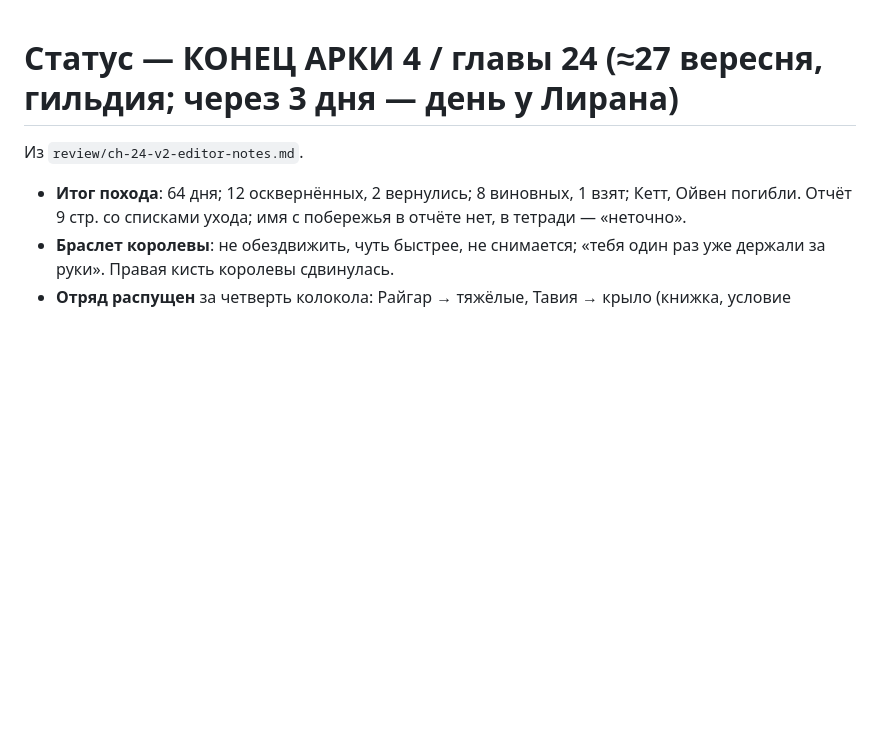
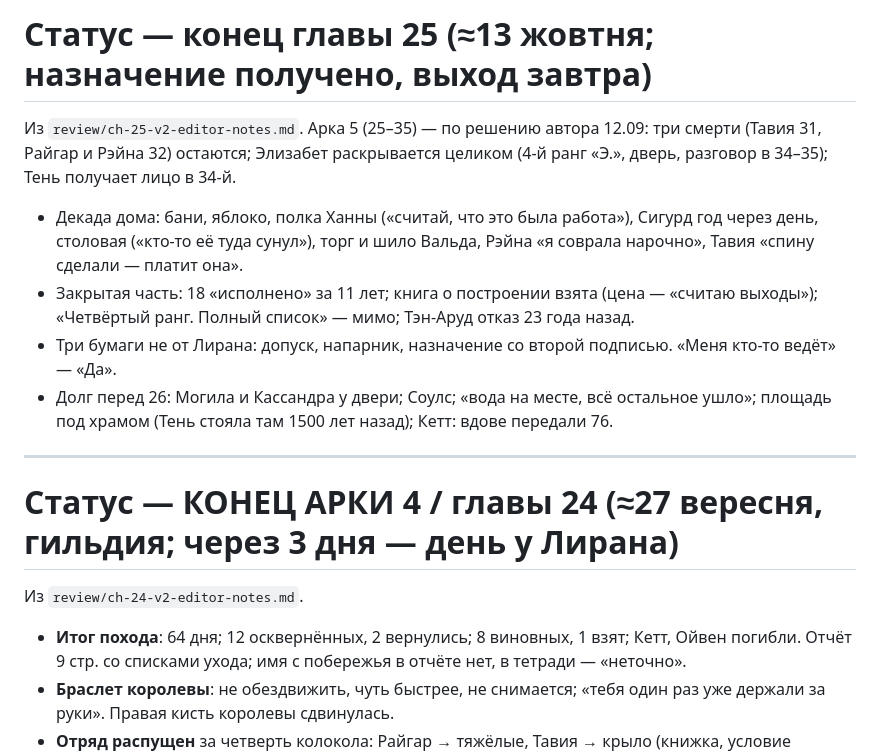
Before and after one commit to ovococjsjs-gif/workspace, a Markdown page: projects/shards-of-the-abyss/STATUS.md, the part around the change. Rendered like a GitHub page; blank space fills up the shorter version.

Commit message:
Ch.25 v2: the quiet decade — baths, apple, Hanna's shelf, closed library, the awl, the assignment
Co-authored-by: arena-agent <297053741+arena-agent@users.noreply.github.com>

```diff
--- a/projects/shards-of-the-abyss/STATUS.md
+++ b/projects/shards-of-the-abyss/STATUS.md
@@ -1,3 +1,14 @@
+# Статус — конец главы 25 (≈13 жовтня; назначение получено, выход завтра)
+
+Из `review/ch-25-v2-editor-notes.md`. Арка 5 (25–35) — по решению автора 12.09: три смерти (Тавия 31, Райгар и Рэйна 32) остаются; Элизабет раскрывается целиком (4-й ранг «Э.», дверь, разговор в 34–35); Тень получает лицо в 34-й.
+
+- Декада дома: бани, яблоко, полка Ханны («считай, что это была работа»), Сигурд год через день, столовая («кто-то её туда сунул»), торг и шило Вальда, Рэйна «я соврала нарочно», Тавия «спину сделали — платит она».
+- Закрытая часть: 18 «исполнено» за 11 лет; книга о построении взята (цена — «считаю выходы»); «Четвёртый ранг. Полный список» — мимо; Тэн-Аруд отказ 23 года назад.
+- Три бумаги не от Лирана: допуск, напарник, назначение со второй подписью. «Меня кто-то ведёт» — «Да».
+- Долг перед 26: Могила и Кассандра у двери; Соулс; «вода на месте, всё остальное ушло»; площадь под храмом (Тень стояла там 1500 лет назад); Кетт: вдове передали 76.
+
+---
+
 # Статус — КОНЕЦ АРКИ 4 / главы 24 (≈27 вересня, гильдия; через 3 дня — день у Лирана)
 
 Из `review/ch-24-v2-editor-notes.md`.
```
Also changed, not shown: 2 other files.
